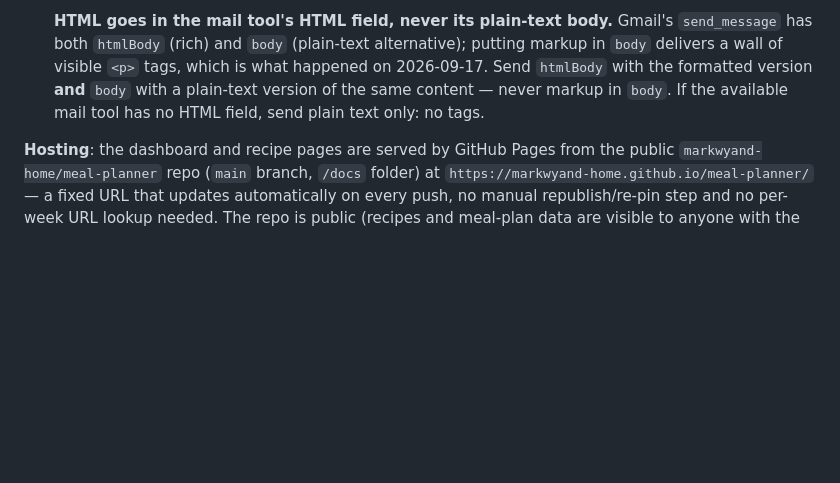
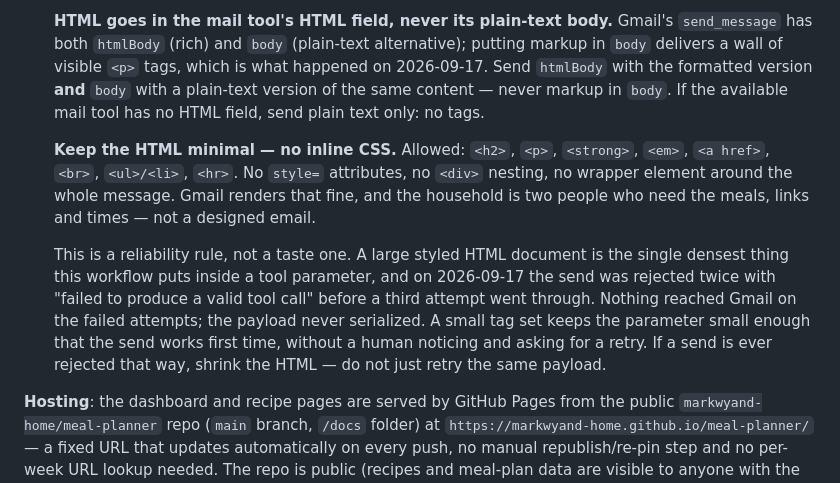
Before and after one commit to markwyand-home/meal-planner, a Markdown page: CLAUDE.md, the part around the change. Rendered like a GitHub page; blank space fills up the shorter version.

Commit message:
Require minimal HTML in the weekly plan email
The send was rejected twice on 2026-09-17 with "failed to produce a valid
tool call" before a third attempt went through. That is the harness refusing
a malformed tool call, not Gmail failing -- nothing was sent on the rejected
attempts. The email body was a ~2KB styled HTML document, by far the densest
payload this workflow puts inside a single tool parameter.

Step 7 now constrains the markup to a small tag set with no inline CSS, and
says to shrink the payload rather than retry it if a send is ever rejected
that way. The retries only succeeded because a human noticed and asked again,
which is not something a scheduled run can rely on.

Co-Authored-By: Claude Opus 5 <noreply@anthropic.com>

```diff
--- a/CLAUDE.md
+++ b/CLAUDE.md
@@ -101,6 +101,21 @@ Sunday, and every step is idempotent for a given week.
    `body` with a plain-text version of the same content — never markup in `body`.
    If the available mail tool has no HTML field, send plain text only: no tags.
 
+   **Keep the HTML minimal — no inline CSS.** Allowed: `<h2>`, `<p>`, `<strong>`,
+   `<em>`, `<a href>`, `<br>`, `<ul>/<li>`, `<hr>`. No `style=` attributes, no
+   `<div>` nesting, no wrapper element around the whole message. Gmail renders
+   that fine, and the household is two people who need the meals, links and times
+   — not a designed email.
+
+   This is a reliability rule, not a taste one. A large styled HTML document is
+   the single densest thing this workflow puts inside a tool parameter, and on
+   2026-09-17 the send was rejected twice with "failed to produce a valid tool
+   call" before a third attempt went through. Nothing reached Gmail on the failed
+   attempts; the payload never serialized. A small tag set keeps the parameter
+   small enough that the send works first time, without a human noticing and
+   asking for a retry. If a send is ever rejected that way, shrink the HTML —
+   do not just retry the same payload.
+
 **Hosting**: the dashboard and recipe pages are served by GitHub Pages from the
 public `markwyand-home/meal-planner` repo (`main` branch, `/docs` folder) at
 `https://markwyand-home.github.io/meal-planner/` — a fixed URL that updates
```
